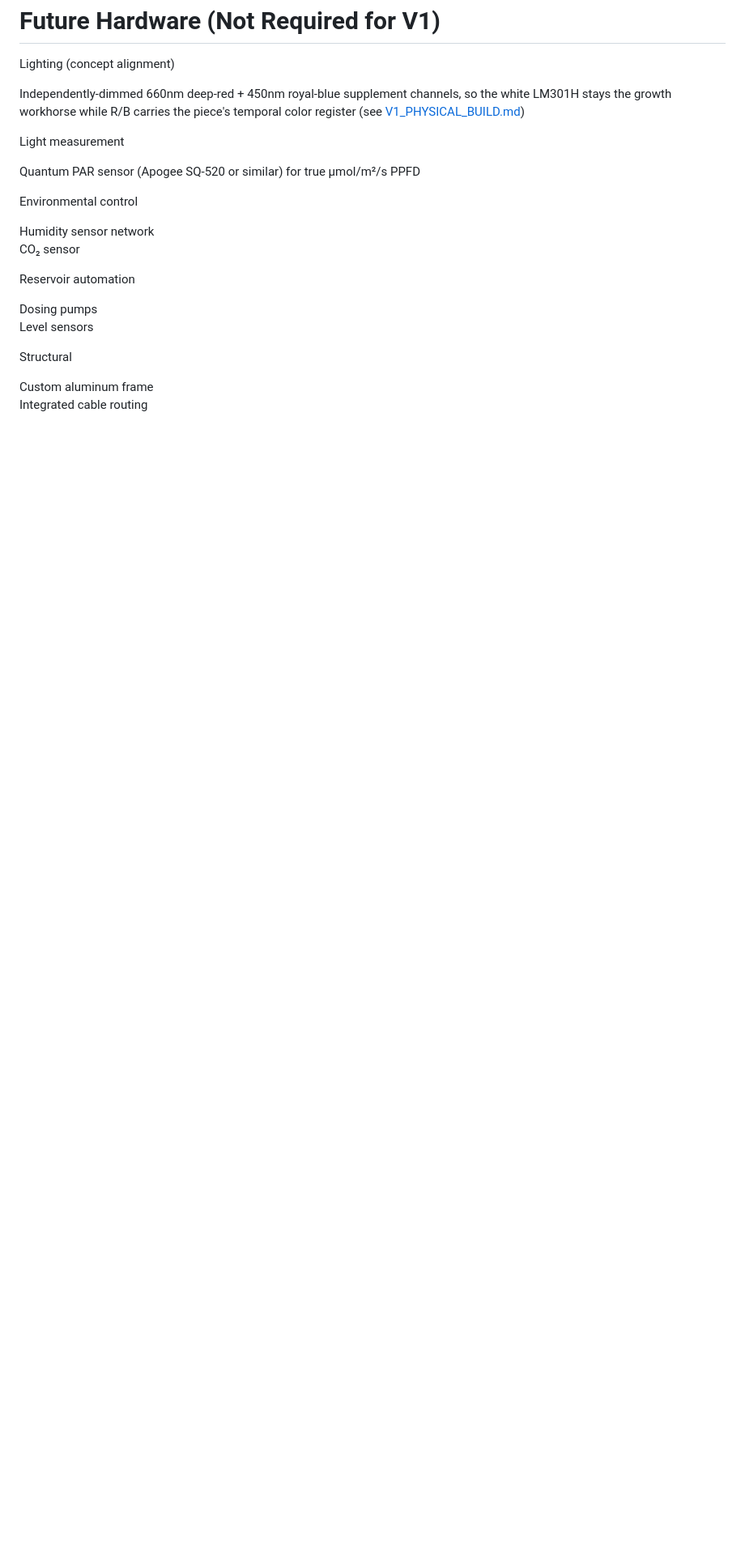
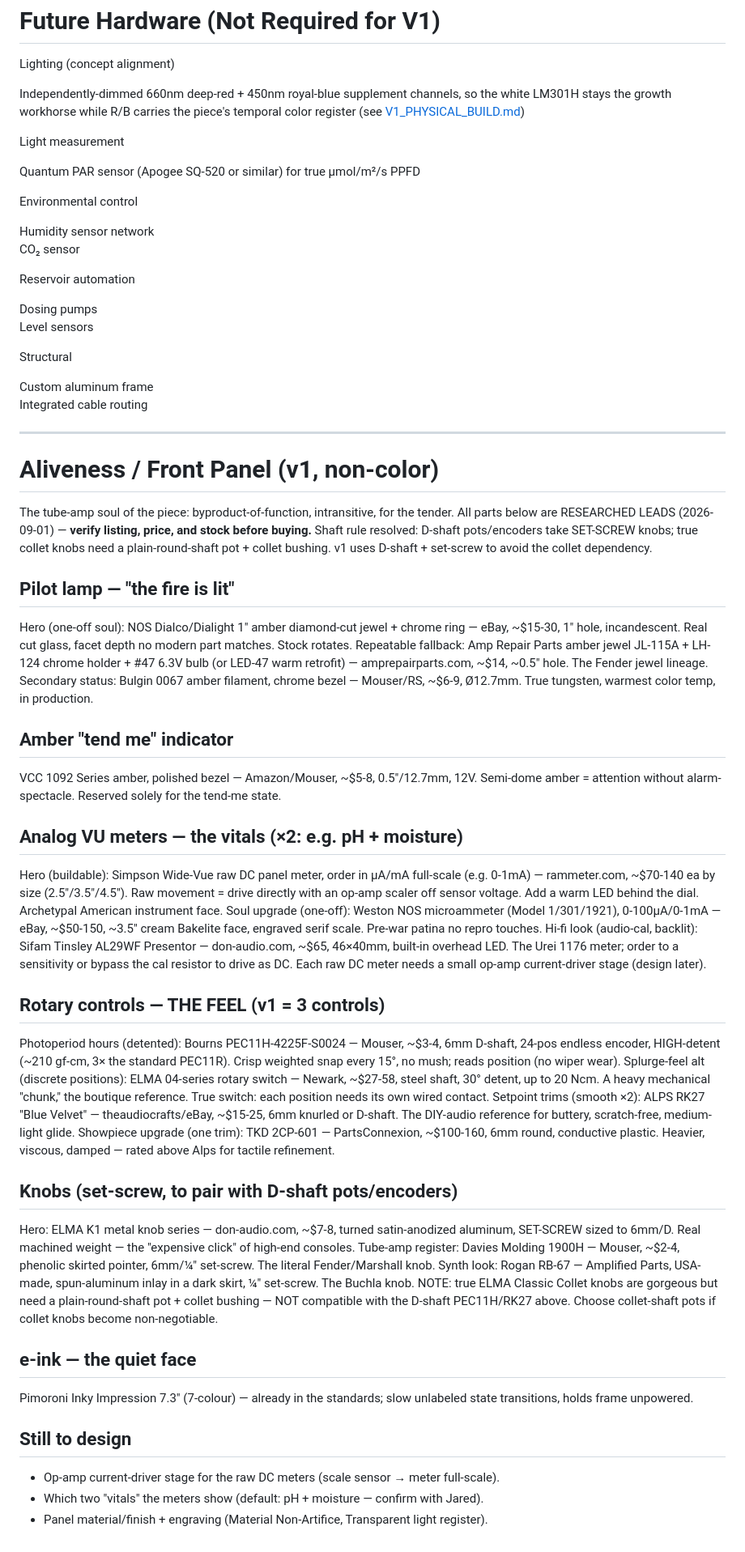
Before and after one commit to flyinthelyceum/grow-lab, a Markdown page: docs/BOM.md, the part around the change. Shown at 81% size. Rendered like a GitHub page; blank space fills up the shorter version.

Commit message:
docs(BOM): add aliveness/front-panel components (sourced leads, verify before buying)

```diff
--- a/docs/BOM.md
+++ b/docs/BOM.md
@@ -260,3 +260,51 @@ Structural
 
 Custom aluminum frame
 Integrated cable routing
+
+---
+
+# Aliveness / Front Panel (v1, non-color)
+
+The tube-amp soul of the piece: byproduct-of-function, intransitive, for the tender.
+All parts below are RESEARCHED LEADS (2026-09-01) — **verify listing, price, and stock before buying.**
+Shaft rule resolved: D-shaft pots/encoders take SET-SCREW knobs; true collet knobs need a plain-round-shaft pot + collet bushing. v1 uses D-shaft + set-screw to avoid the collet dependency.
+
+## Pilot lamp — "the fire is lit"
+
+Hero (one-off soul): NOS Dialco/Dialight 1" amber diamond-cut jewel + chrome ring — eBay, ~$15-30, 1" hole, incandescent. Real cut glass, facet depth no modern part matches. Stock rotates.
+Repeatable fallback: Amp Repair Parts amber jewel JL-115A + LH-124 chrome holder + #47 6.3V bulb (or LED-47 warm retrofit) — amprepairparts.com, ~$14, ~0.5" hole. The Fender jewel lineage.
+Secondary status: Bulgin 0067 amber filament, chrome bezel — Mouser/RS, ~$6-9, Ø12.7mm. True tungsten, warmest color temp, in production.
+
+## Amber "tend me" indicator
+
+VCC 1092 Series amber, polished bezel — Amazon/Mouser, ~$5-8, 0.5"/12.7mm, 12V. Semi-dome amber = attention without alarm-spectacle. Reserved solely for the tend-me state.
+
+## Analog VU meters — the vitals (×2: e.g. pH + moisture)
+
+Hero (buildable): Simpson Wide-Vue raw DC panel meter, order in µA/mA full-scale (e.g. 0-1mA) — rammeter.com, ~$70-140 ea by size (2.5"/3.5"/4.5"). Raw movement = drive directly with an op-amp scaler off sensor voltage. Add a warm LED behind the dial. Archetypal American instrument face.
+Soul upgrade (one-off): Weston NOS microammeter (Model 1/301/1921), 0-100µA/0-1mA — eBay, ~$50-150, ~3.5" cream Bakelite face, engraved serif scale. Pre-war patina no repro touches.
+Hi-fi look (audio-cal, backlit): Sifam Tinsley AL29WF Presentor — don-audio.com, ~$65, 46×40mm, built-in overhead LED. The Urei 1176 meter; order to a sensitivity or bypass the cal resistor to drive as DC.
+Each raw DC meter needs a small op-amp current-driver stage (design later).
+
+## Rotary controls — THE FEEL (v1 = 3 controls)
+
+Photoperiod hours (detented): Bourns PEC11H-4225F-S0024 — Mouser, ~$3-4, 6mm D-shaft, 24-pos endless encoder, HIGH-detent (~210 gf-cm, 3× the standard PEC11R). Crisp weighted snap every 15°, no mush; reads position (no wiper wear).
+  Splurge-feel alt (discrete positions): ELMA 04-series rotary switch — Newark, ~$27-58, steel shaft, 30° detent, up to 20 Ncm. A heavy mechanical "chunk," the boutique reference. True switch: each position needs its own wired contact.
+Setpoint trims (smooth ×2): ALPS RK27 "Blue Velvet" — theaudiocrafts/eBay, ~$15-25, 6mm knurled or D-shaft. The DIY-audio reference for buttery, scratch-free, medium-light glide.
+  Showpiece upgrade (one trim): TKD 2CP-601 — PartsConnexion, ~$100-160, 6mm round, conductive plastic. Heavier, viscous, damped — rated above Alps for tactile refinement.
+
+## Knobs (set-screw, to pair with D-shaft pots/encoders)
+
+Hero: ELMA K1 metal knob series — don-audio.com, ~$7-8, turned satin-anodized aluminum, SET-SCREW sized to 6mm/D. Real machined weight — the "expensive click" of high-end consoles.
+Tube-amp register: Davies Molding 1900H — Mouser, ~$2-4, phenolic skirted pointer, 6mm/¼" set-screw. The literal Fender/Marshall knob.
+Synth look: Rogan RB-67 — Amplified Parts, USA-made, spun-aluminum inlay in a dark skirt, ¼" set-screw. The Buchla knob.
+NOTE: true ELMA Classic Collet knobs are gorgeous but need a plain-round-shaft pot + collet bushing — NOT compatible with the D-shaft PEC11H/RK27 above. Choose collet-shaft pots if collet knobs become non-negotiable.
+
+## e-ink — the quiet face
+
+Pimoroni Inky Impression 7.3" (7-colour) — already in the standards; slow unlabeled state transitions, holds frame unpowered.
+
+## Still to design
+- Op-amp current-driver stage for the raw DC meters (scale sensor → meter full-scale).
+- Which two "vitals" the meters show (default: pH + moisture — confirm with Jared).
+- Panel material/finish + engraving (Material Non-Artifice, Transparent light register).
```
